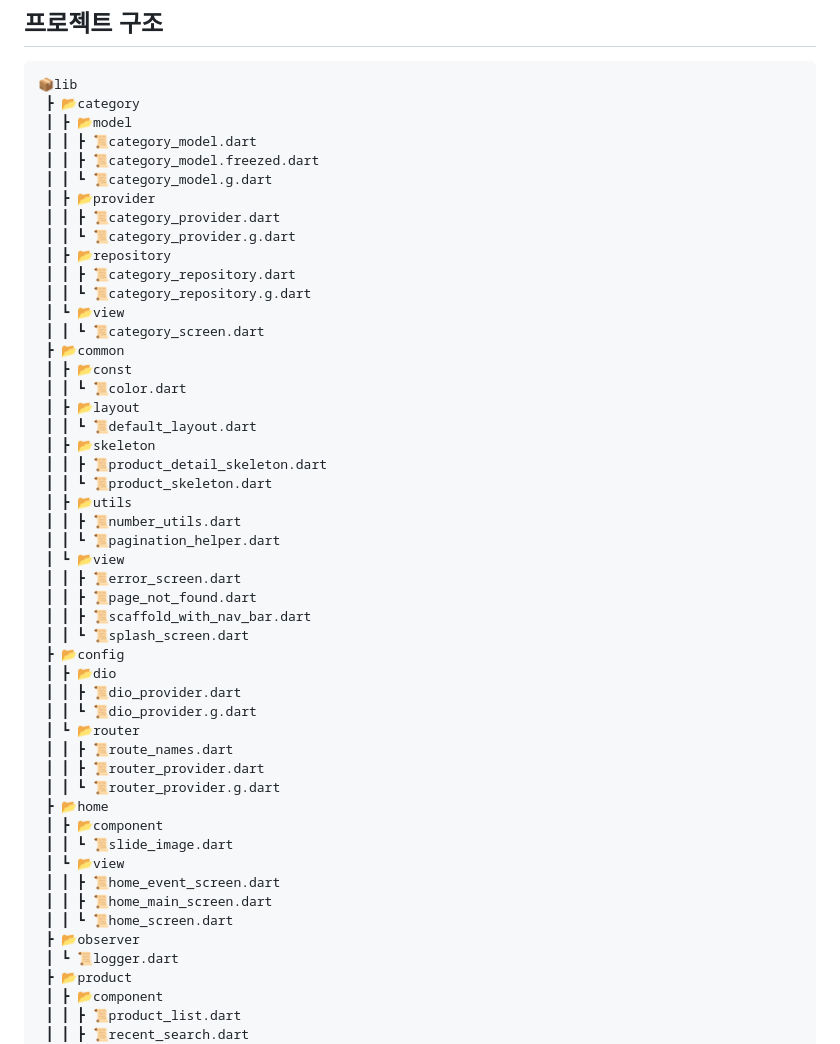
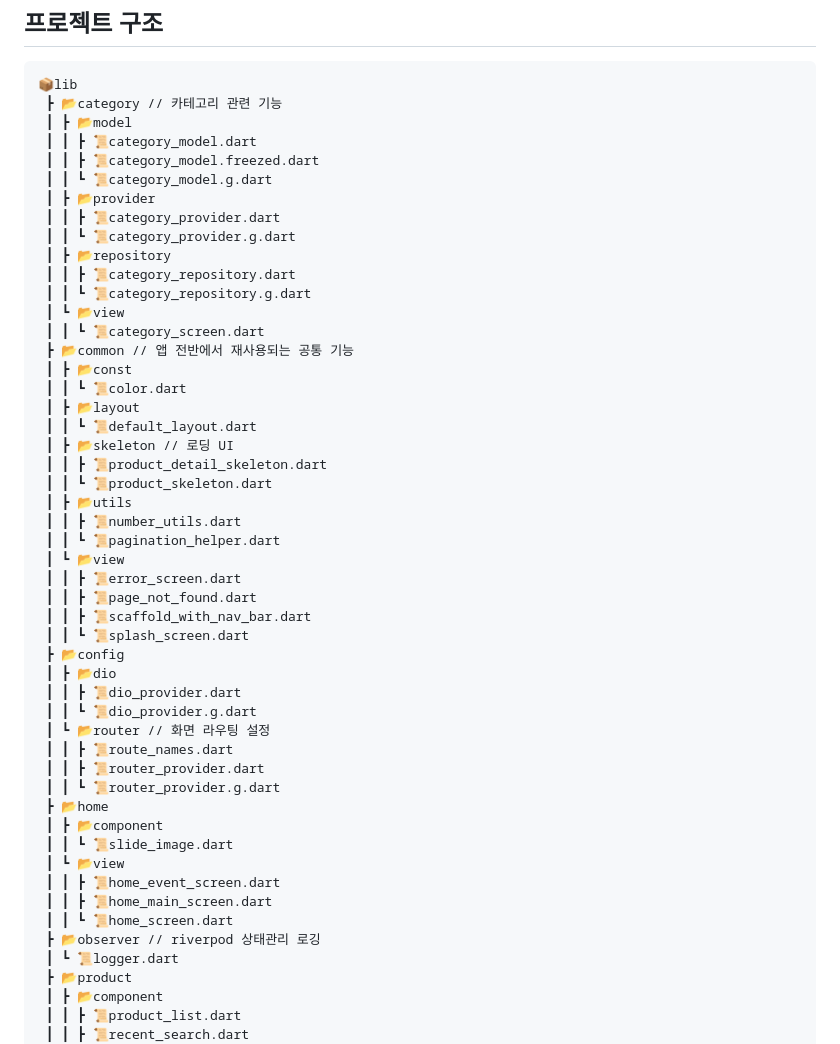
Before and after one commit to kimdindoo/domeggook, a Markdown page: README.md, the part around the change. GitHub-like rendering.

````diff
--- a/README.md
+++ b/README.md
@@ -6,7 +6,7 @@
 ## 프로젝트 구조
 ```
 📦lib
- ┣ 📂category
+ ┣ 📂category // 카테고리 관련 기능
  ┃ ┣ 📂model
  ┃ ┃ ┣ 📜category_model.dart
  ┃ ┃ ┣ 📜category_model.freezed.dart
@@ -19,12 +19,12 @@
  ┃ ┃ ┗ 📜category_repository.g.dart
  ┃ ┗ 📂view
  ┃ ┃ ┗ 📜category_screen.dart
- ┣ 📂common
+ ┣ 📂common // 앱 전반에서 재사용되는 공통 기능
  ┃ ┣ 📂const
  ┃ ┃ ┗ 📜color.dart
  ┃ ┣ 📂layout
  ┃ ┃ ┗ 📜default_layout.dart
- ┃ ┣ 📂skeleton
+ ┃ ┣ 📂skeleton // 로딩 UI
  ┃ ┃ ┣ 📜product_detail_skeleton.dart
  ┃ ┃ ┗ 📜product_skeleton.dart
  ┃ ┣ 📂utils
@@ -39,7 +39,7 @@
  ┃ ┣ 📂dio
  ┃ ┃ ┣ 📜dio_provider.dart
  ┃ ┃ ┗ 📜dio_provider.g.dart
- ┃ ┗ 📂router
+ ┃ ┗ 📂router // 화면 라우팅 설정
  ┃ ┃ ┣ 📜route_names.dart
  ┃ ┃ ┣ 📜router_provider.dart
  ┃ ┃ ┗ 📜router_provider.g.dart
@@ -50,7 +50,7 @@
  ┃ ┃ ┣ 📜home_event_screen.dart
  ┃ ┃ ┣ 📜home_main_screen.dart
  ┃ ┃ ┗ 📜home_screen.dart
- ┣ 📂observer
+ ┣ 📂observer // riverpod 상태관리 로깅
  ┃ ┗ 📜logger.dart
  ┣ 📂product
  ┃ ┣ 📂component
````
